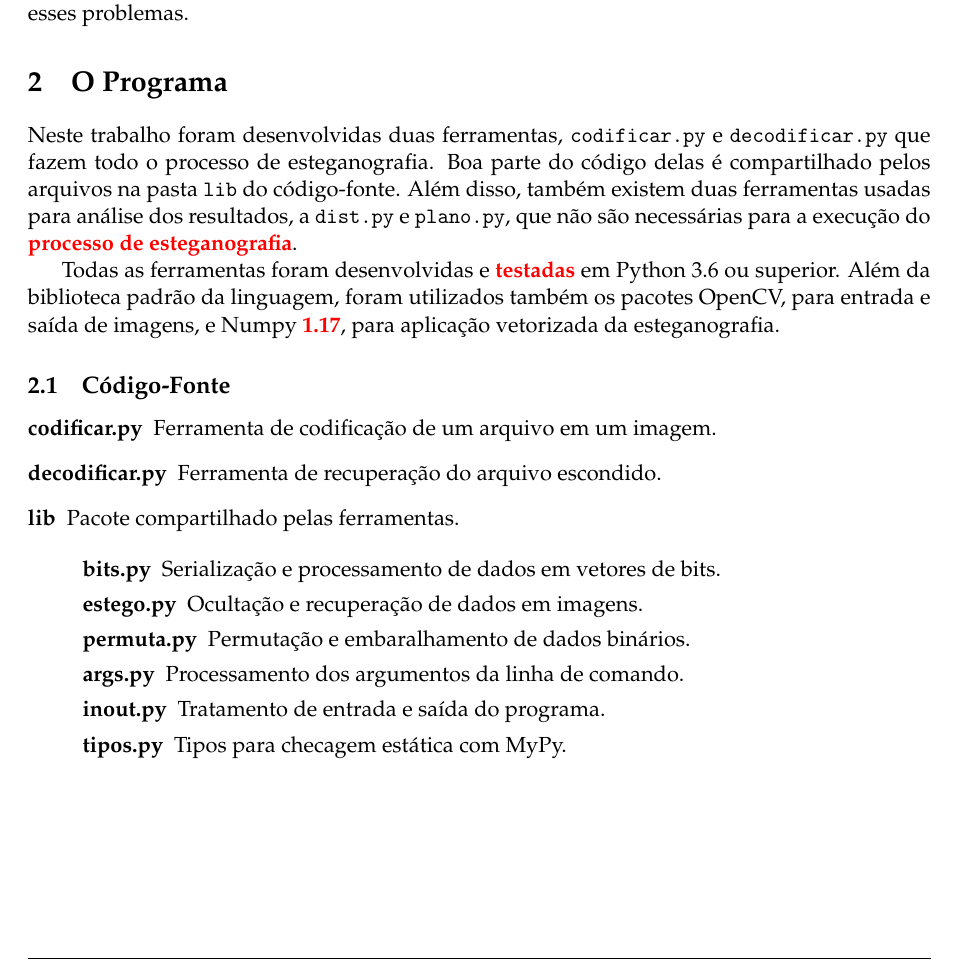
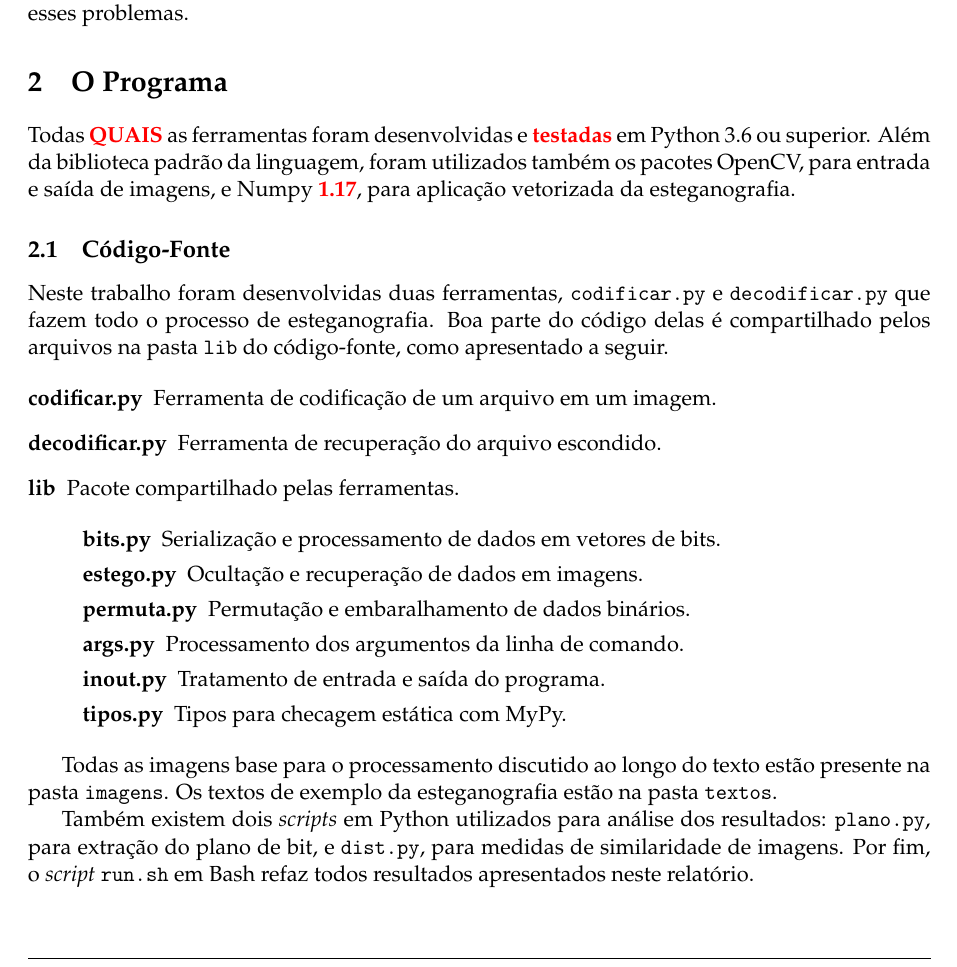
Before and after one commit to MC920-187679/Trabalho-4, a LaTeX problem sheet (relatorio/main.tex, which reads relatorio/textos/programa.tex): part of page 1 of 2, cut so that both start at the same text. Compiled offline with pdfLaTeX.

Commit message:
Nova descrição do programa

```diff
--- a/relatorio/textos/programa.tex
+++ b/relatorio/textos/programa.tex
@@ -1,10 +1,10 @@
 \section{O Programa}
 
-Neste trabalho foram desenvolvidas duas ferramentas, \texttt{codificar.py} e \texttt{decodificar.py} que fazem todo o processo de esteganografia. Boa parte do código delas é compartilhado pelos arquivos na pasta \texttt{lib} do código-fonte. Além disso, também existem duas ferramentas usadas para análise dos resultados, a \texttt{dist.py} e \texttt{plano.py}, que não são necessárias para a execução do \red{processo de esteganografia}.
-
-Todas as ferramentas foram desenvolvidas e \red{testadas} em Python 3.6 ou superior. Além da biblioteca padrão da linguagem, foram utilizados também os pacotes OpenCV, para entrada e saída de imagens, e Numpy \red{1.17}, para aplicação vetorizada da esteganografia.
+Todas \red{QUAIS} as ferramentas foram desenvolvidas e \red{testadas} em Python 3.6 ou superior. Além da biblioteca padrão da linguagem, foram utilizados também os pacotes OpenCV, para entrada e saída de imagens, e Numpy \red{1.17}, para aplicação vetorizada da esteganografia.
 
 \subsection{Código-Fonte}
+
+    Neste trabalho foram desenvolvidas duas ferramentas, \texttt{codificar.py} e \texttt{decodificar.py} que fazem todo o processo de esteganografia. Boa parte do código delas é compartilhado pelos arquivos na pasta \texttt{lib} do código-fonte, como apresentado a seguir.
 
     \begin{description}
         \item[codificar.py] Ferramenta de codificação de um arquivo em um imagem.
@@ -27,3 +27,7 @@ Todas as ferramentas foram desenvolvidas e \red{testadas} em Python 3.6 ou super
             \item[tipos.py] Tipos para checagem estática com MyPy.
         \end{description}
     \end{description}
+
+    Todas as imagens base para o processamento discutido ao longo do texto estão presente na pasta \texttt{imagens}. Os textos de exemplo da esteganografia estão na pasta \texttt{textos}.
+
+    Também existem dois \textit{scripts} em Python utilizados para análise dos resultados: \texttt{plano.py}, para extração do plano de bit, e \texttt{dist.py}, para medidas de similaridade de imagens. Por fim, o \textit{script} \texttt{run.sh} em Bash refaz todos resultados apresentados neste relatório.
```
